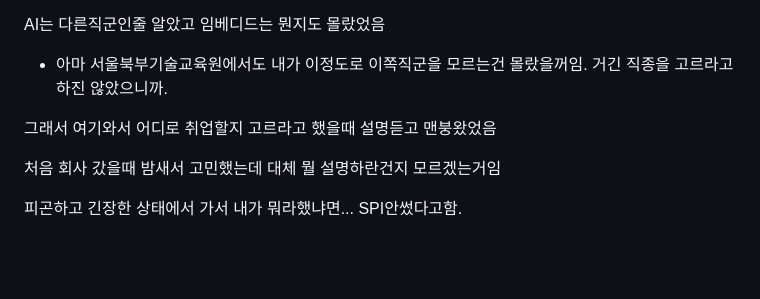
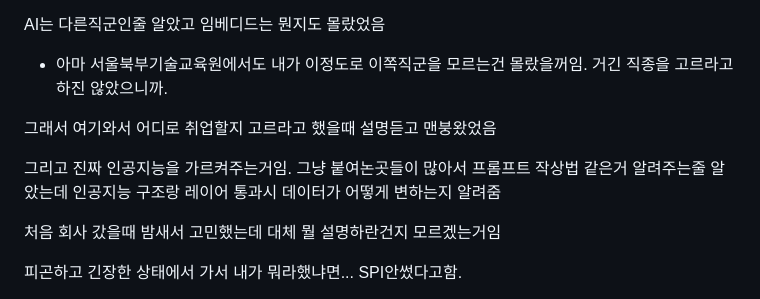
Before and after one commit to Gooainekorea/PlantNet, a Markdown page: README.md, the part around the change. GitHub-like rendering; blank space fills up the shorter version.

Commit message:
README.md 업데이트

```diff
--- a/README.md
+++ b/README.md
@@ -116,6 +116,8 @@ AI는 다른직군인줄 알았고 임베디드는 뭔지도 몰랐었음
 - 아마 서울북부기술교육원에서도 내가 이정도로 이쪽직군을 모르는건 몰랐을꺼임. 거긴 직종을 고르라고 하진 않았으니까.
 
 그래서 여기와서 어디로 취업할지 고르라고 했을때 설명듣고 맨붕왔었음
+
+그리고 진짜 인공지능을 가르켜주는거임. 그냥 붙여논곳들이 많아서 프롬프트 작상법 같은거 알려주는줄 알았는데 인공지능 구조랑 레이어 통과시 데이터가 어떻게 변하는지 알려줌
 
 처음 회사 갔을때 밤새서 고민했는데 대체 뭘 설명하란건지 모르겠는거임
 
```
